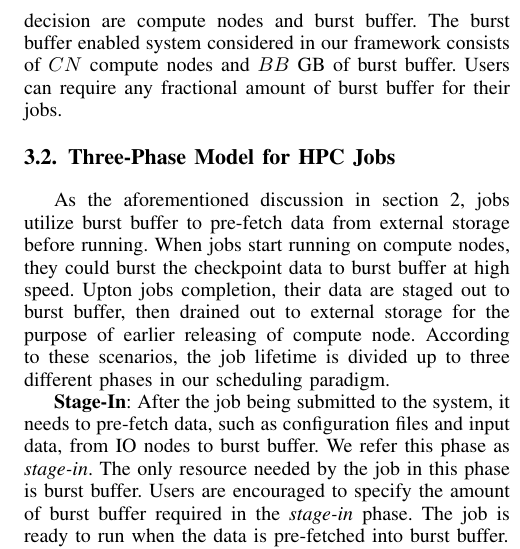
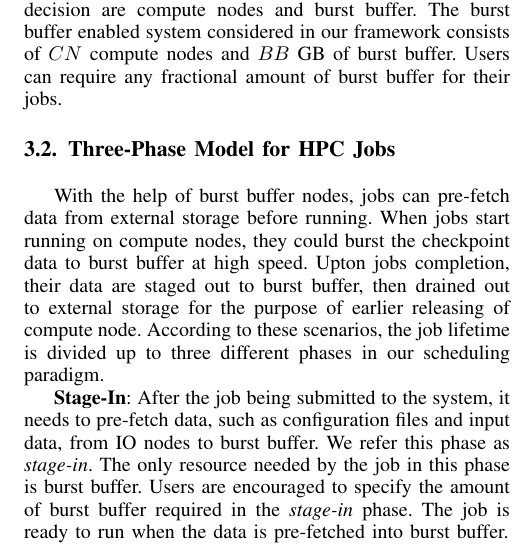
Before and after one commit to littlepretty/Cluster2016, a LaTeX paper (bbscheduler.tex, which reads model.tex): part of one column of page 3 of 11, cut so that both start at the same text. Compiled offline with pdfLaTeX; a missing font is replaced by an installed copy or a similar font; a LaTeX package or settings file that is missing is left out.

Commit message:
move figure forward
Signed-off-by: Jiaqi Yan@IIT-PC <littlepretty881203@gmail.com>

```diff
--- a/model.tex
+++ b/model.tex
@@ -45,5 +43,3 @@ Users can require any fractional amount of burst buffer for their jobs.
 
 
 %=============Xu======================
-As the aforementioned discussion in section~\ref{Sec:Background},
-jobs utilize burst buffer to pre-fetch data from external storage before running.
@@ -50,3 +50,8 @@ jobs utilize burst buffer to pre-fetch data from external storage before running
+\label{Fig:JobFSM}
+\end{figure}
+
+With the help of burst buffer nodes,
+jobs can pre-fetch data from external storage before running.
 When jobs start running on compute nodes,
 they could burst the checkpoint data to burst buffer at high speed.
 Upton jobs completion, their data are staged out to burst buffer,
```
Also changed, not shown: intro.tex (+8 -0 lines), sched_policy.tex (+0 -9 lines), simulation.tex (+0 -6 lines), model.tex (6 more changed lines).
